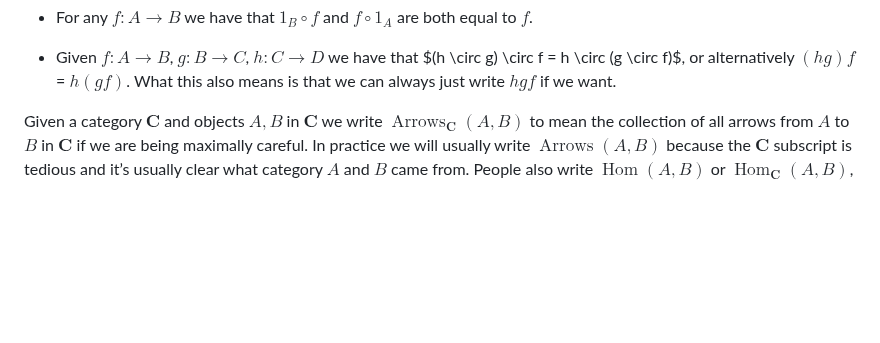
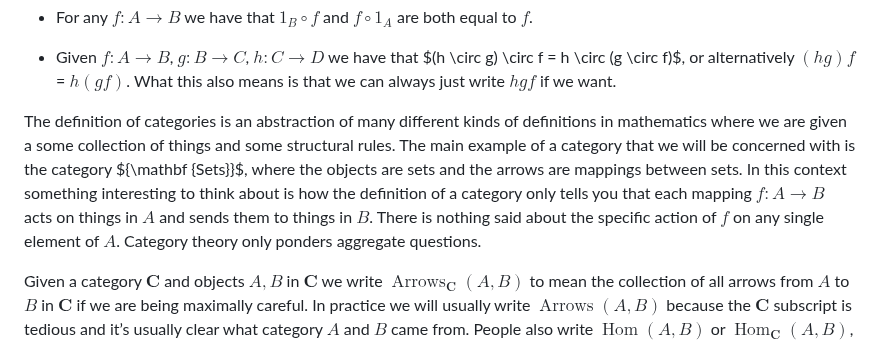
Before and after one commit to psu13/mutable-hakyll, a Markdown page: posts/yoneda-speedrun.md, the part around the change. Rendered like a GitHub page; blank space fills up the shorter version.

Commit message:
new thing in yoneda

```diff
--- a/posts/yoneda-speedrun.md
+++ b/posts/yoneda-speedrun.md
@@ -121,6 +121,15 @@ Finally, we have the last two rules:
     $(h \circ g) \circ f = h
     \circ (g \circ f)$, or alternatively $(hg)f$ = $h(gf)$. What this
     also means is that we can always just write $hgf$ if we want.
+
+The definition of categories is an abstraction of many different kinds of definitions in
+mathematics where we are given a some collection of things and some structural rules. The
+main example of a category that we will be concerned with is the category ${\mathbf
+{Sets}}$, where the objects are sets and the arrows are mappings between sets. In this
+context something interesting to think about is how the definition of a category only
+tells you that each mapping $f: A \to B$ acts on things in $A$ and sends them to things in
+$B$. There is nothing said about the specific action of $f$ on any single element of $A$.
+Category theory only ponders aggregate questions.
 
 Given a category ${\mathbf C}$ and objects $A, B$ in ${\mathbf C}$ we write
 $\mathop{\mathrm{Arrows}}_{\mathbf C}(A,B)$ to mean the collection of all arrows
```
